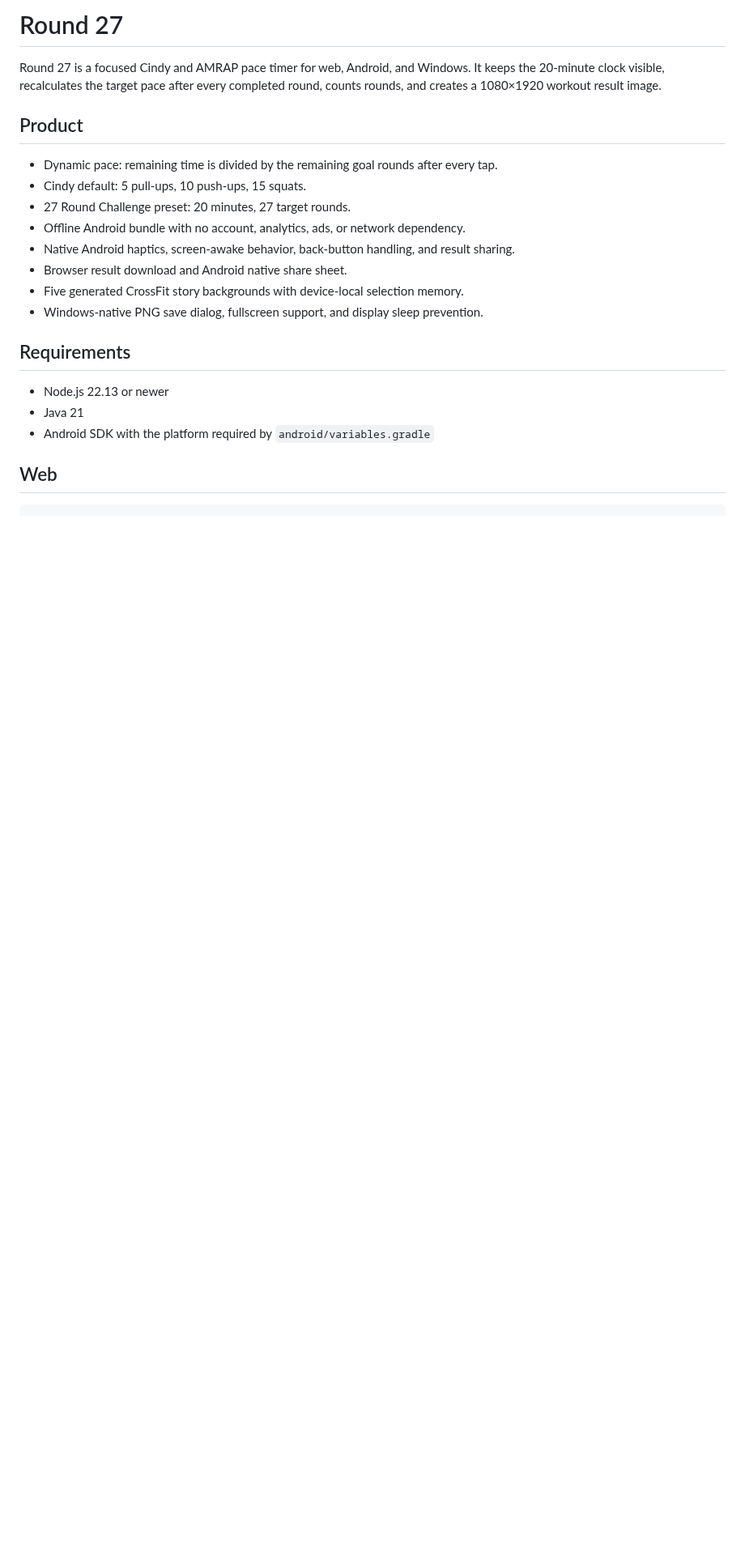
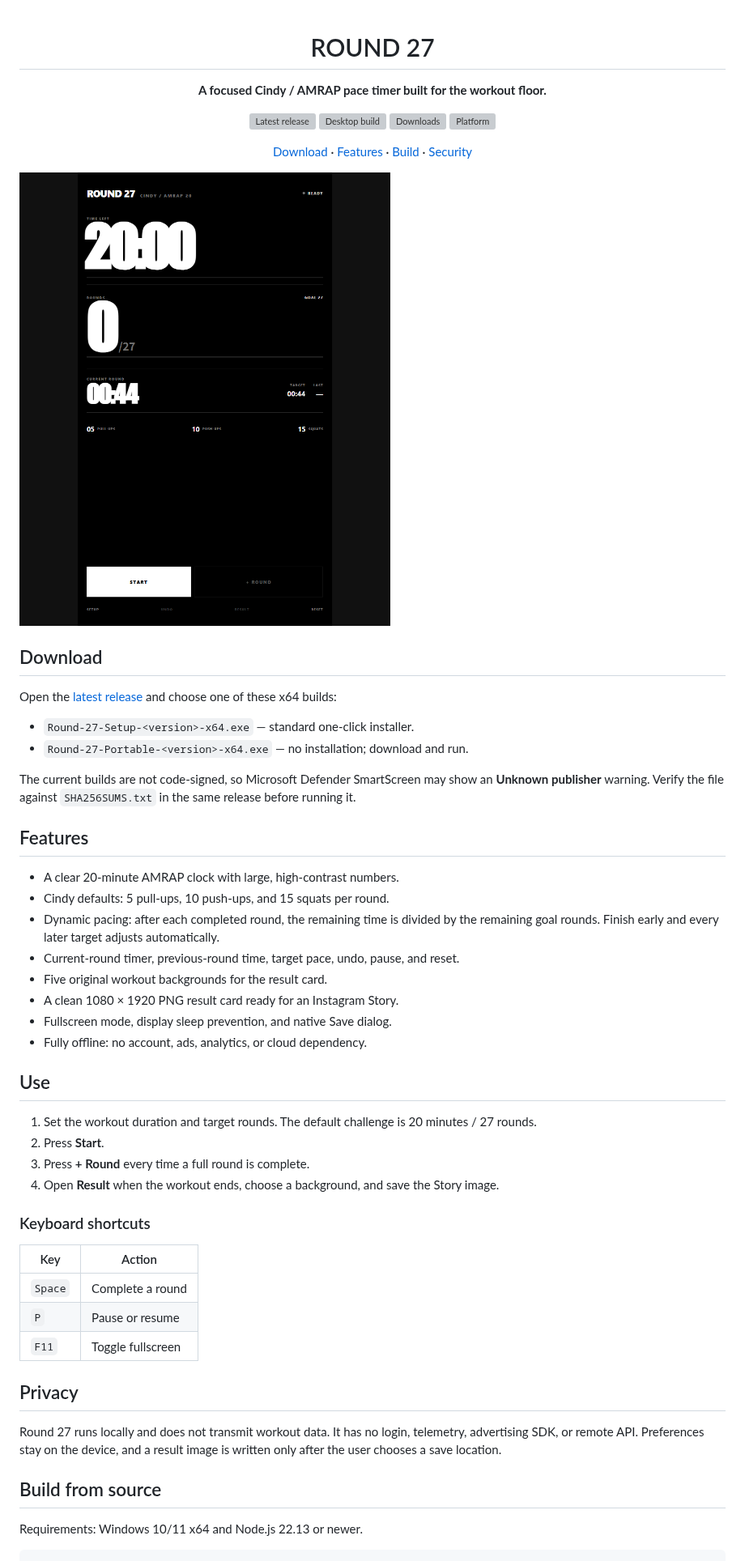
Before and after one commit to Kkubuck/round-27, a Markdown page: README.md, the part around one of its changes. Shown at 81% size. GitHub-like rendering; pictures changed too: docs/preview.png (added); blank space fills up the shorter version; grey boxes are pictures that could not be loaded.

Commit message:
Prepare Round 27 desktop release

````diff
--- a/README.md
+++ b/README.md
@@ -1,25 +1,62 @@
-# Round 27
+<div align="center">
 
-Round 27 is a focused Cindy and AMRAP pace timer for web, Android, and Windows. It keeps the 20-minute clock visible, recalculates the target pace after every completed round, counts rounds, and creates a 1080×1920 workout result image.
+# ROUND 27
 
-## Product
+**A focused Cindy / AMRAP pace timer built for the workout floor.**
 
-- Dynamic pace: remaining time is divided by the remaining goal rounds after every tap.
-- Cindy default: 5 pull-ups, 10 push-ups, 15 squats.
-- 27 Round Challenge preset: 20 minutes, 27 target rounds.
-- Offline Android bundle with no account, analytics, ads, or network dependency.
-- Native Android haptics, screen-awake behavior, back-button handling, and result sharing.
-- Browser result download and Android native share sheet.
-- Five generated CrossFit story backgrounds with device-local selection memory.
-- Windows-native PNG save dialog, fullscreen support, and display sleep prevention.
+[![Latest release](https://img.shields.io/github/v/release/Kkubuck/round-27?display_name=tag&sort=semver&style=flat-square)](https://github.com/Kkubuck/round-27/releases/latest)
+[![Desktop build](https://img.shields.io/github/actions/workflow/status/Kkubuck/round-27/windows.yml?branch=main&label=desktop%20build&style=flat-square)](https://github.com/Kkubuck/round-27/actions/workflows/windows.yml)
+[![Downloads](https://img.shields.io/github/downloads/Kkubuck/round-27/total?style=flat-square)](https://github.com/Kkubuck/round-27/releases)
+[![Platform](https://img.shields.io/badge/platform-Windows%2010%20%2F%2011-111111?style=flat-square)](#download)
 
-## Requirements
+[Download](https://github.com/Kkubuck/round-27/releases/latest) · [Features](#features) · [Build](#build-from-source) · [Security](SECURITY.md)
 
-- Node.js 22.13 or newer
-- Java 21
-- Android SDK with the platform required by `android/variables.gradle`
+</div>
 
-## Web
+![Round 27 timer interface](docs/preview.png)
 
-```bash
+## Download
+
+Open the [latest release](https://github.com/Kkubuck/round-27/releases/latest) and choose one of these x64 builds:
+
+- `Round-27-Setup-<version>-x64.exe` — standard one-click installer.
+- `Round-27-Portable-<version>-x64.exe` — no installation; download and run.
+
+The current builds are not code-signed, so Microsoft Defender SmartScreen may show an **Unknown publisher** warning. Verify the file against `SHA256SUMS.txt` in the same release before running it.
+
+## Features
+
+- A clear 20-minute AMRAP clock with large, high-contrast numbers.
+- Cindy defaults: 5 pull-ups, 10 push-ups, and 15 squats per round.
+- Dynamic pacing: after each completed round, the remaining time is divided by the remaining goal rounds. Finish early and every later target adjusts automatically.
+- Current-round timer, previous-round time, target pace, undo, pause, and reset.
+- Five original workout backgrounds for the result card.
+- A clean 1080 × 1920 PNG result card ready for an Instagram Story.
+- Fullscreen mode, display sleep prevention, and native Save dialog.
+- Fully offline: no account, ads, analytics, or cloud dependency.
+
+## Use
+
+1. Set the workout duration and target rounds. The default challenge is 20 minutes / 27 rounds.
+2. Press **Start**.
+3. Press **+ Round** every time a full round is complete.
+4. Open **Result** when the workout ends, choose a background, and save the Story image.
+
+### Keyboard shortcuts
+
+| Key | Action |
+| --- | --- |
+| `Space` | Complete a round |
+| `P` | Pause or resume |
+| `F11` | Toggle fullscreen |
+
+## Privacy
+
+Round 27 runs locally and does not transmit workout data. It has no login, telemetry, advertising SDK, or remote API. Preferences stay on the device, and a result image is written only after the user chooses a save location.
+
+## Build from source
+
+Requirements: Windows 10/11 x64 and Node.js 22.13 or newer.
+
+```powershell
 npm ci
````
Also changed, not shown: other parts of README.md (+21 -51 lines), SECURITY.md (added, +17 -0 lines), 7 other files.
